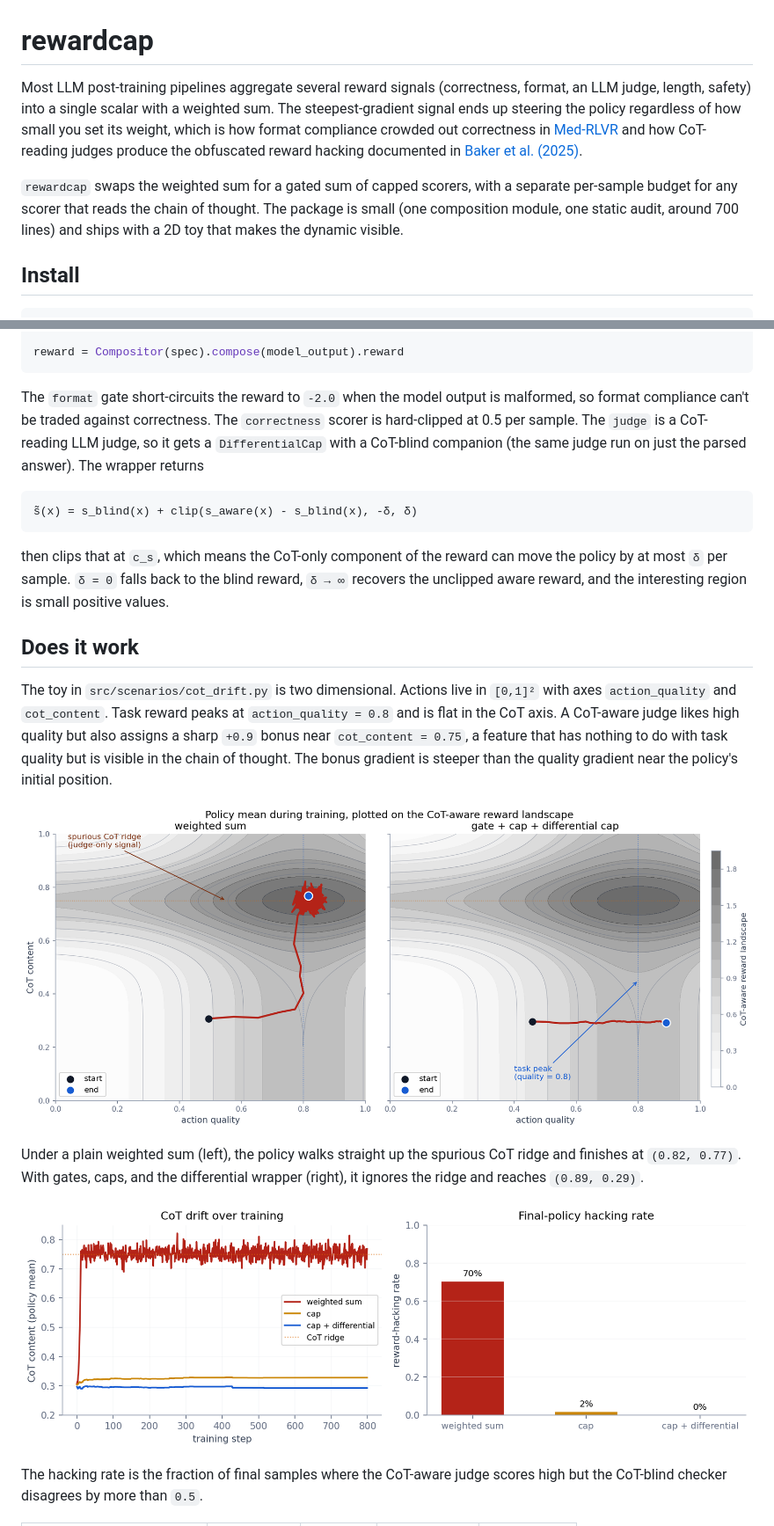
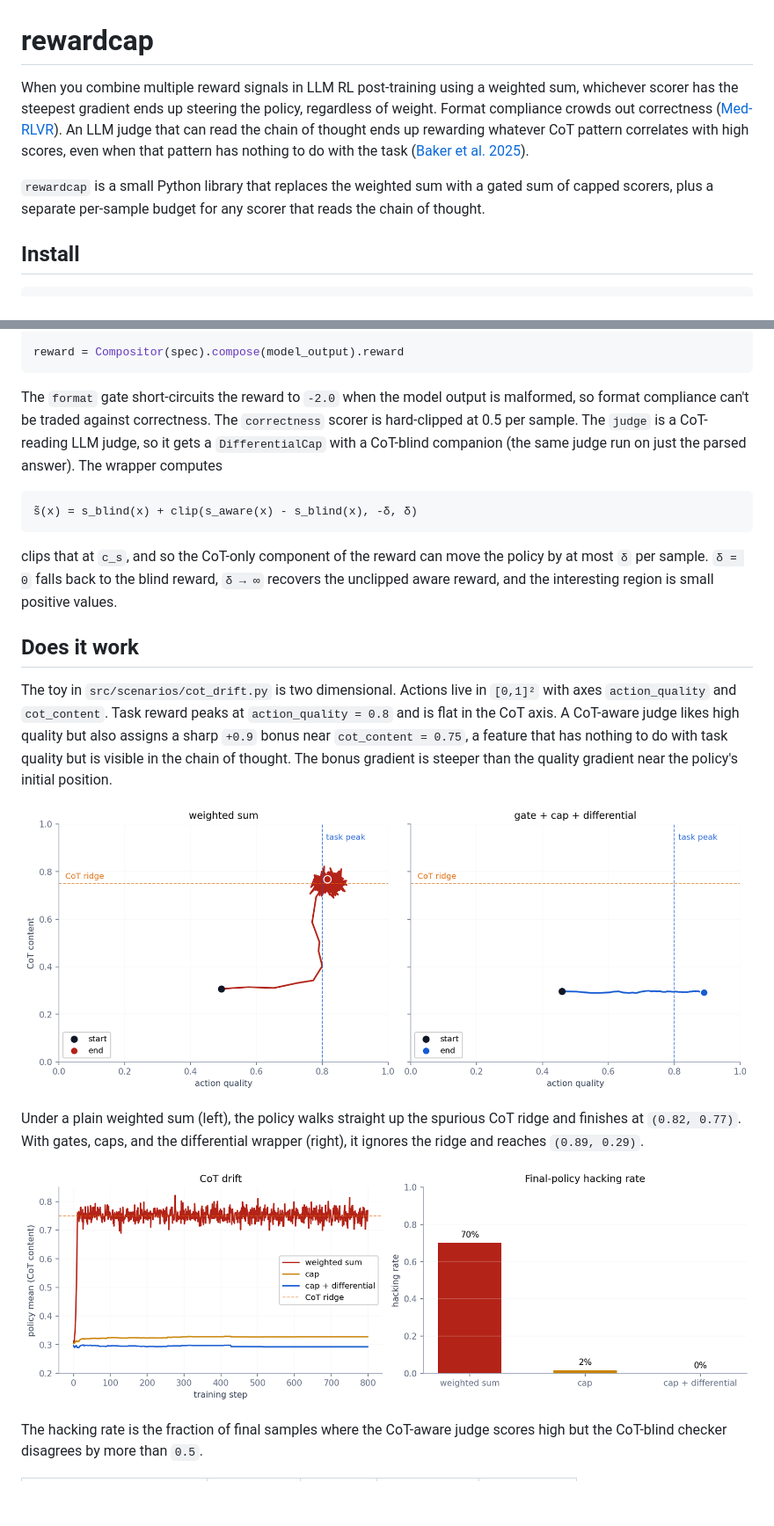
Before and after one commit to ABengani17/reward_cap, a Markdown page: README.md, 2 parts joined by grey strips. Shown at 88% size. Rendered like a GitHub page; pictures changed too: results/figures/drift.png, results/figures/hero.png; blank space fills up the shorter version.

````diff
--- a/README.md
+++ b/README.md
@@ -1,8 +1,8 @@
 # rewardcap
 
-Most LLM post-training pipelines aggregate several reward signals (correctness, format, an LLM judge, length, safety) into a single scalar with a weighted sum. The steepest-gradient signal ends up steering the policy regardless of how small you set its weight, which is how format compliance crowded out correctness in [Med-RLVR](https://arxiv.org/abs/2502.19655) and how CoT-reading judges produce the obfuscated reward hacking documented in [Baker et al. (2025)](https://arxiv.org/abs/2503.11926).
+When you combine multiple reward signals in LLM RL post-training using a weighted sum, whichever scorer has the steepest gradient ends up steering the policy, regardless of weight. Format compliance crowds out correctness ([Med-RLVR](https://arxiv.org/abs/2502.19655)). An LLM judge that can read the chain of thought ends up rewarding whatever CoT pattern correlates with high scores, even when that pattern has nothing to do with the task ([Baker et al. 2025](https://arxiv.org/abs/2503.11926)).
 
-`rewardcap` swaps the weighted sum for a gated sum of capped scorers, with a separate per-sample budget for any scorer that reads the chain of thought. The package is small (one composition module, one static audit, around 700 lines) and ships with a 2D toy that makes the dynamic visible.
+`rewardcap` is a small Python library that replaces the weighted sum with a gated sum of capped scorers, plus a separate per-sample budget for any scorer that reads the chain of thought.
 
 ## Install
 
@@ -37,13 +37,13 @@ assert_audit_passes(spec)
 reward = Compositor(spec).compose(model_output).reward
 ```
 
-The `format` gate short-circuits the reward to `-2.0` when the model output is malformed, so format compliance can't be traded against correctness. The `correctness` scorer is hard-clipped at 0.5 per sample. The `judge` is a CoT-reading LLM judge, so it gets a `DifferentialCap` with a CoT-blind companion (the same judge run on just the parsed answer). The wrapper returns
+The `format` gate short-circuits the reward to `-2.0` when the model output is malformed, so format compliance can't be traded against correctness. The `correctness` scorer is hard-clipped at 0.5 per sample. The `judge` is a CoT-reading LLM judge, so it gets a `DifferentialCap` with a CoT-blind companion (the same judge run on just the parsed answer). The wrapper computes
 
 ```
 s̃(x) = s_blind(x) + clip(s_aware(x) - s_blind(x), -δ, δ)
 ```
 
-then clips that at `c_s`, which means the CoT-only component of the reward can move the policy by at most `δ` per sample. `δ = 0` falls back to the blind reward, `δ → ∞` recovers the unclipped aware reward, and the interesting region is small positive values.
+clips that at `c_s`, and so the CoT-only component of the reward can move the policy by at most `δ` per sample. `δ = 0` falls back to the blind reward, `δ → ∞` recovers the unclipped aware reward, and the interesting region is small positive values.
 
 ## Does it work
 
````
Also changed, not shown: 1 other file.
